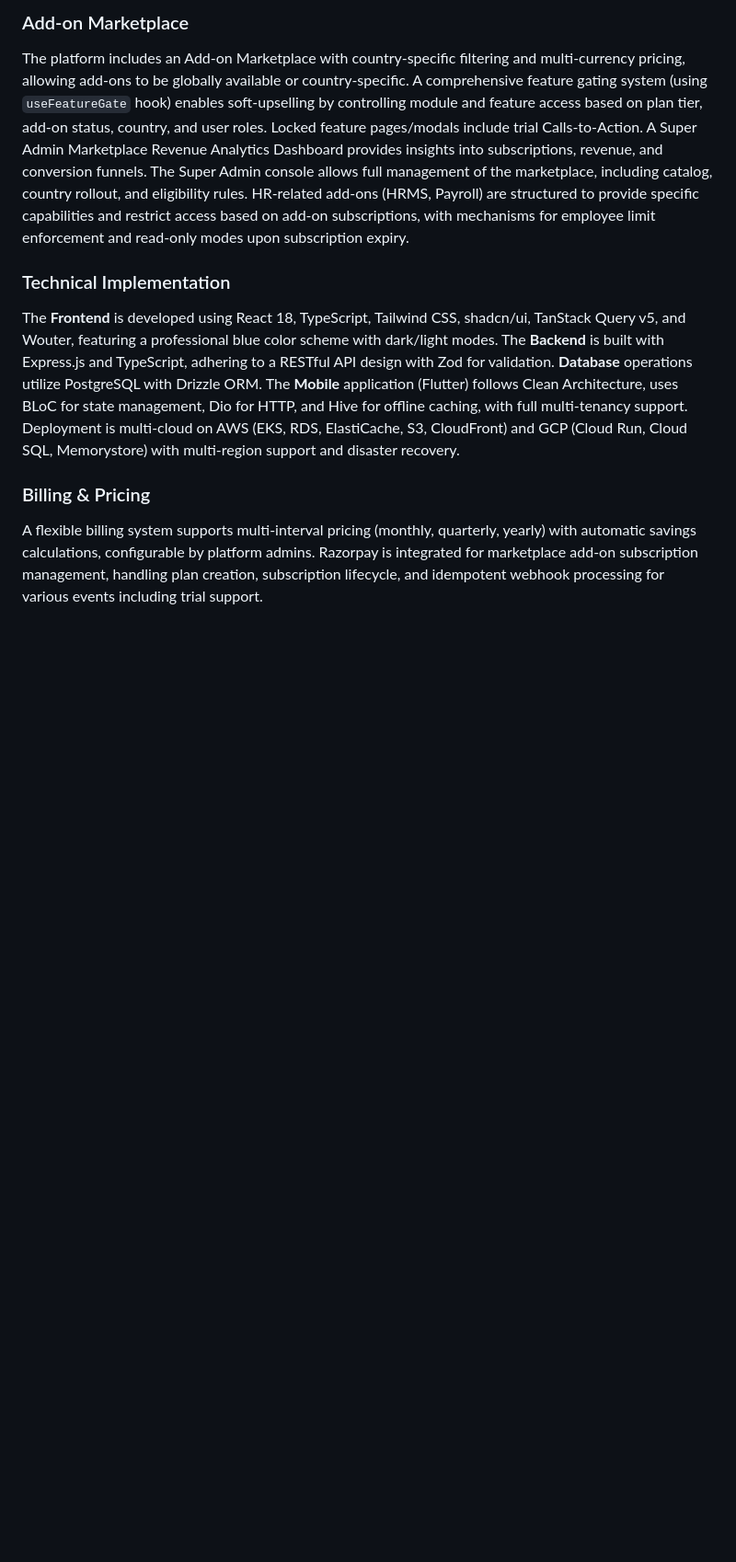
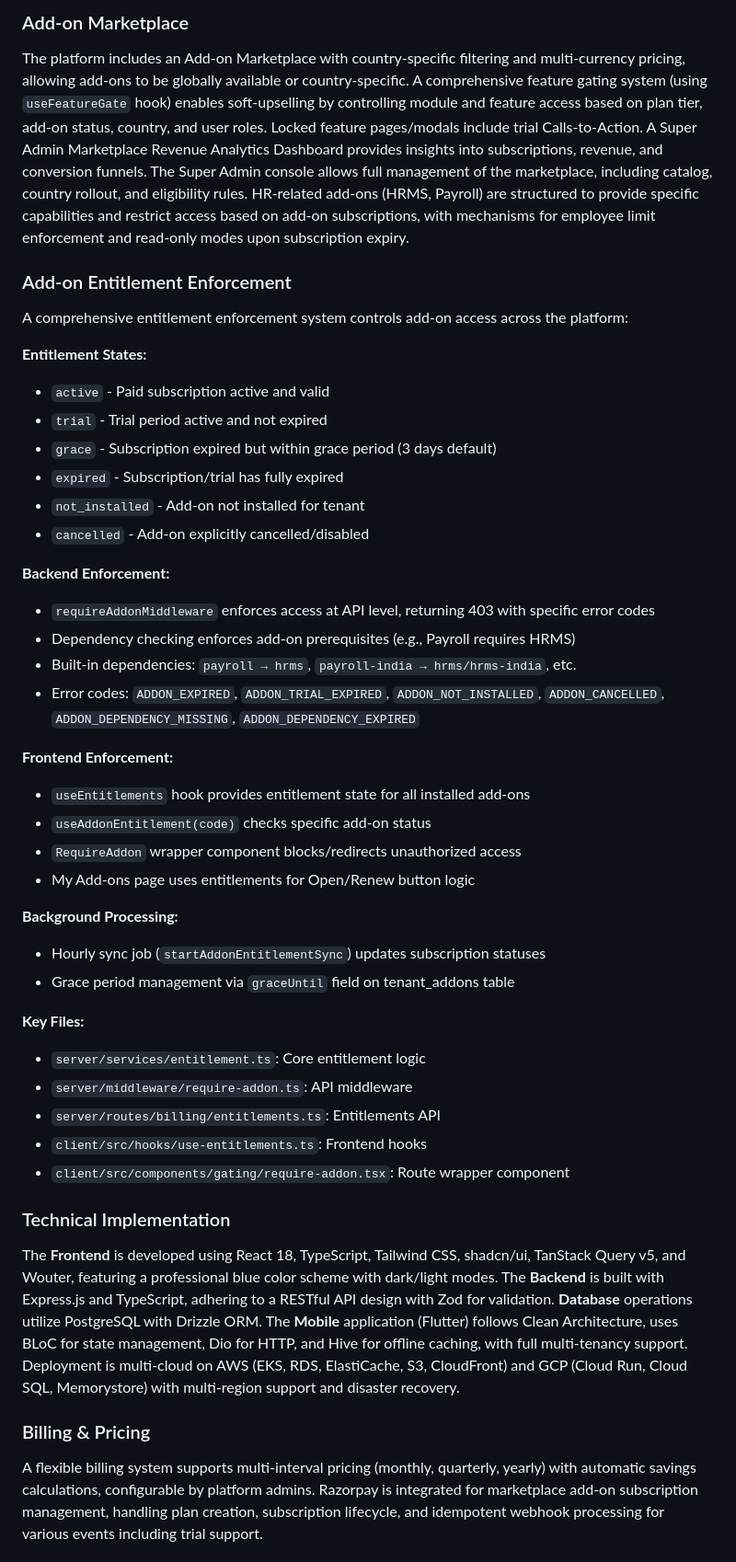
Before and after one commit to hiddenbraintechnologies-sys/Enterprise-Tenant-Manager, a Markdown page: replit.md, the part around the change. Shown at 92% size. Drawn GitHub-style; blank space fills up the shorter version.

Commit message:
Document the add-on entitlement enforcement system
Add a new section to replit.md detailing the add-on entitlement system, including its states, backend and frontend enforcement mechanisms, and background processing.

Replit-Commit-Author: Agent
Replit-Commit-Session-Id: f827b98d-e8af-4c8c-b727-b2388230b51b
Replit-Commit-Checkpoint-Type: full_checkpoint
Replit-Commit-Event-Id: e2e5c7fe-94a4-4e95-9f02-29cb933cdd67
Replit-Commit-Screenshot-Url: https://storage.googleapis.com/screenshot-production-us-central1/9ab8c182-76e5-474d-9086-cba612793a81/f827b98d-e8af-4c8c-b727-b2388230b51b/mB73x8C
Replit-Helium-Checkpoint-Created: true

```diff
--- a/replit.md
+++ b/replit.md
@@ -13,6 +13,40 @@ MyBizStream is built as a multi-tenant SaaS platform featuring robust authentica
 
 ### Add-on Marketplace
 The platform includes an Add-on Marketplace with country-specific filtering and multi-currency pricing, allowing add-ons to be globally available or country-specific. A comprehensive feature gating system (using `useFeatureGate` hook) enables soft-upselling by controlling module and feature access based on plan tier, add-on status, country, and user roles. Locked feature pages/modals include trial Calls-to-Action. A Super Admin Marketplace Revenue Analytics Dashboard provides insights into subscriptions, revenue, and conversion funnels. The Super Admin console allows full management of the marketplace, including catalog, country rollout, and eligibility rules. HR-related add-ons (HRMS, Payroll) are structured to provide specific capabilities and restrict access based on add-on subscriptions, with mechanisms for employee limit enforcement and read-only modes upon subscription expiry.
+
+### Add-on Entitlement Enforcement
+A comprehensive entitlement enforcement system controls add-on access across the platform:
+
+**Entitlement States:**
+- `active` - Paid subscription active and valid
+- `trial` - Trial period active and not expired
+- `grace` - Subscription expired but within grace period (3 days default)
+- `expired` - Subscription/trial has fully expired
+- `not_installed` - Add-on not installed for tenant
+- `cancelled` - Add-on explicitly cancelled/disabled
+
+**Backend Enforcement:**
+- `requireAddonMiddleware` enforces access at API level, returning 403 with specific error codes
+- Dependency checking enforces add-on prerequisites (e.g., Payroll requires HRMS)
+- Built-in dependencies: `payroll → hrms`, `payroll-india → hrms/hrms-india`, etc.
+- Error codes: `ADDON_EXPIRED`, `ADDON_TRIAL_EXPIRED`, `ADDON_NOT_INSTALLED`, `ADDON_CANCELLED`, `ADDON_DEPENDENCY_MISSING`, `ADDON_DEPENDENCY_EXPIRED`
+
+**Frontend Enforcement:**
+- `useEntitlements` hook provides entitlement state for all installed add-ons
+- `useAddonEntitlement(code)` checks specific add-on status
+- `RequireAddon` wrapper component blocks/redirects unauthorized access
+- My Add-ons page uses entitlements for Open/Renew button logic
+
+**Background Processing:**
+- Hourly sync job (`startAddonEntitlementSync`) updates subscription statuses
+- Grace period management via `graceUntil` field on tenant_addons table
+
+**Key Files:**
+- `server/services/entitlement.ts`: Core entitlement logic
+- `server/middleware/require-addon.ts`: API middleware
+- `server/routes/billing/entitlements.ts`: Entitlements API
+- `client/src/hooks/use-entitlements.ts`: Frontend hooks
+- `client/src/components/gating/require-addon.tsx`: Route wrapper component
 
 ### Technical Implementation
 The **Frontend** is developed using React 18, TypeScript, Tailwind CSS, shadcn/ui, TanStack Query v5, and Wouter, featuring a professional blue color scheme with dark/light modes. The **Backend** is built with Express.js and TypeScript, adhering to a RESTful API design with Zod for validation. **Database** operations utilize PostgreSQL with Drizzle ORM. The **Mobile** application (Flutter) follows Clean Architecture, uses BLoC for state management, Dio for HTTP, and Hive for offline caching, with full multi-tenancy support. Deployment is multi-cloud on AWS (EKS, RDS, ElastiCache, S3, CloudFront) and GCP (Cloud Run, Cloud SQL, Memorystore) with multi-region support and disaster recovery.
```
